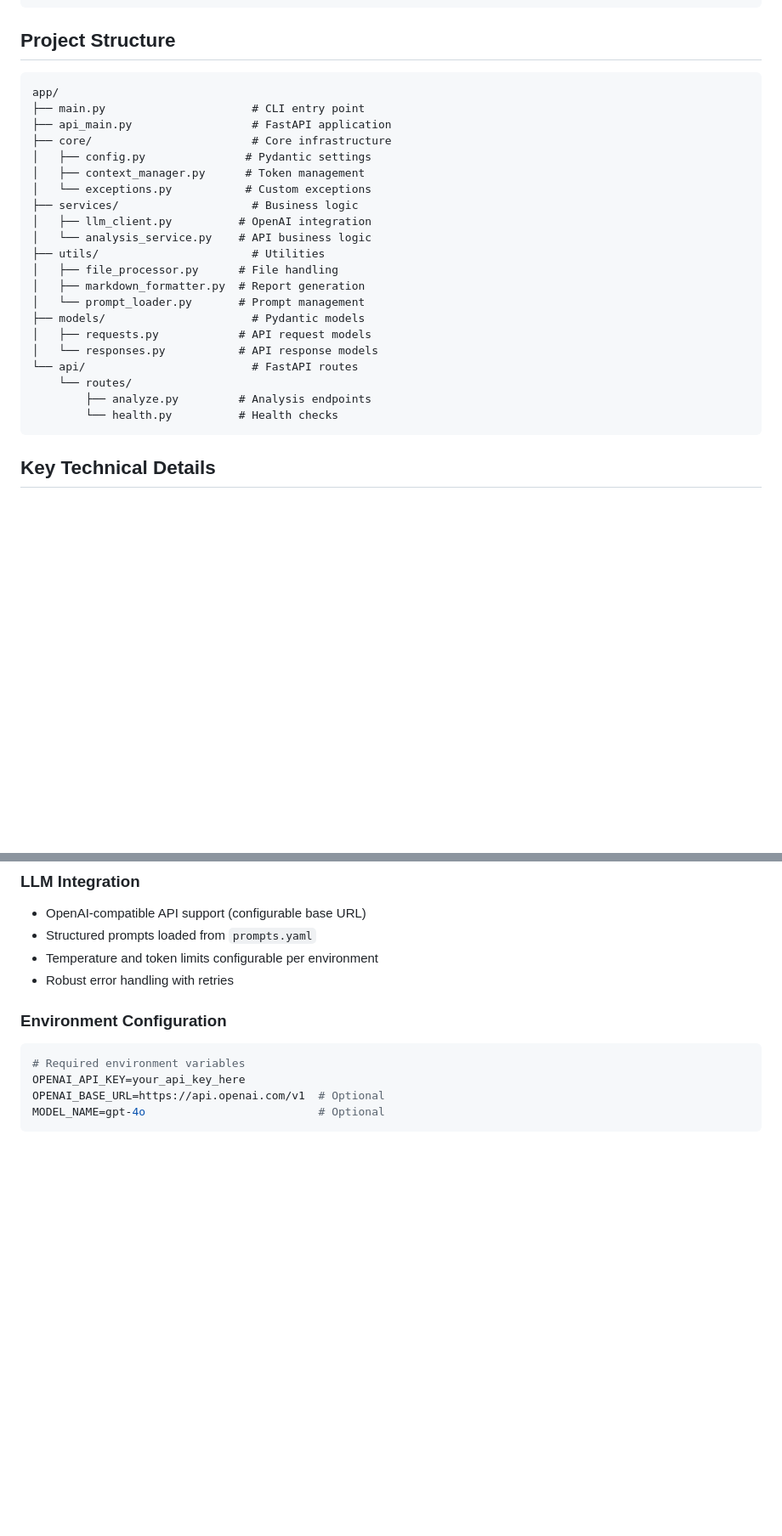
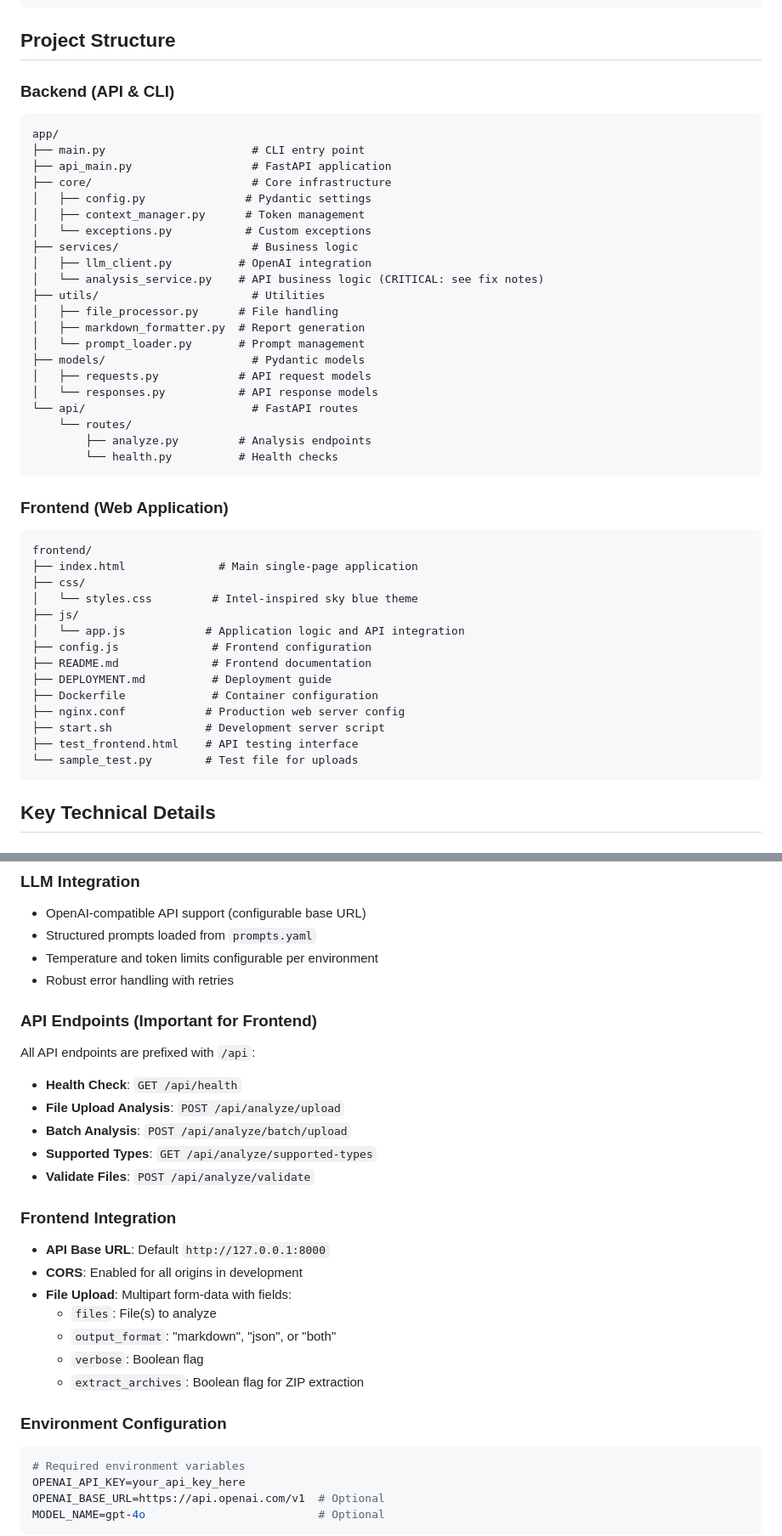
Before and after one commit to pandiarajan-src/code-summarizer, a Markdown page: CLAUDE.md, 2 parts joined by grey strips. Shown: that part at 85% size. Drawn GitHub-style; blank space fills up the shorter version.

````diff
--- a/CLAUDE.md
+++ b/CLAUDE.md
@@ -110,6 +110,7 @@ uv run python test_api.py          # Direct API testing script
 
 ## Project Structure
 
+### Backend (API & CLI)
 ```
 app/
 ├── main.py                      # CLI entry point
@@ -120,7 +121,7 @@ app/
 │   └── exceptions.py           # Custom exceptions
 ├── services/                    # Business logic
 │   ├── llm_client.py          # OpenAI integration
-│   └── analysis_service.py    # API business logic
+│   └── analysis_service.py    # API business logic (CRITICAL: see fix notes)
 ├── utils/                       # Utilities
 │   ├── file_processor.py      # File handling
 │   ├── markdown_formatter.py  # Report generation
@@ -132,6 +133,24 @@ app/
     └── routes/
         ├── analyze.py         # Analysis endpoints
         └── health.py          # Health checks
+```
+
+### Frontend (Web Application)
+```
+frontend/
+├── index.html              # Main single-page application
+├── css/
+│   └── styles.css         # Intel-inspired sky blue theme
+├── js/
+│   └── app.js            # Application logic and API integration
+├── config.js              # Frontend configuration
+├── README.md              # Frontend documentation
+├── DEPLOYMENT.md          # Deployment guide
+├── Dockerfile             # Container configuration
+├── nginx.conf            # Production web server config
+├── start.sh              # Development server script
+├── test_frontend.html    # API testing interface
+└── sample_test.py        # Test file for uploads
 ```
 
 ## Key Technical Details
@@ -153,6 +172,23 @@ Supports 20+ programming languages with configurable extension filtering:
 - Structured prompts loaded from `prompts.yaml`
 - Temperature and token limits configurable per environment
 - Robust error handling with retries
+
+### API Endpoints (Important for Frontend)
+All API endpoints are prefixed with `/api`:
+- **Health Check**: `GET /api/health`
+- **File Upload Analysis**: `POST /api/analyze/upload`
+- **Batch Analysis**: `POST /api/analyze/batch/upload`
+- **Supported Types**: `GET /api/analyze/supported-types`
+- **Validate Files**: `POST /api/analyze/validate`
+
+### Frontend Integration
+- **API Base URL**: Default `http://127.0.0.1:8000`
+- **CORS**: Enabled for all origins in development
+- **File Upload**: Multipart form-data with fields:
+  - `files`: File(s) to analyze
+  - `output_format`: "markdown", "json", or "both"
+  - `verbose`: Boolean flag
+  - `extract_archives`: Boolean flag for ZIP extraction
 
 ### Environment Configuration
 ```bash
````
Also changed, not shown: other parts of CLAUDE.md (+124 -3 lines).
